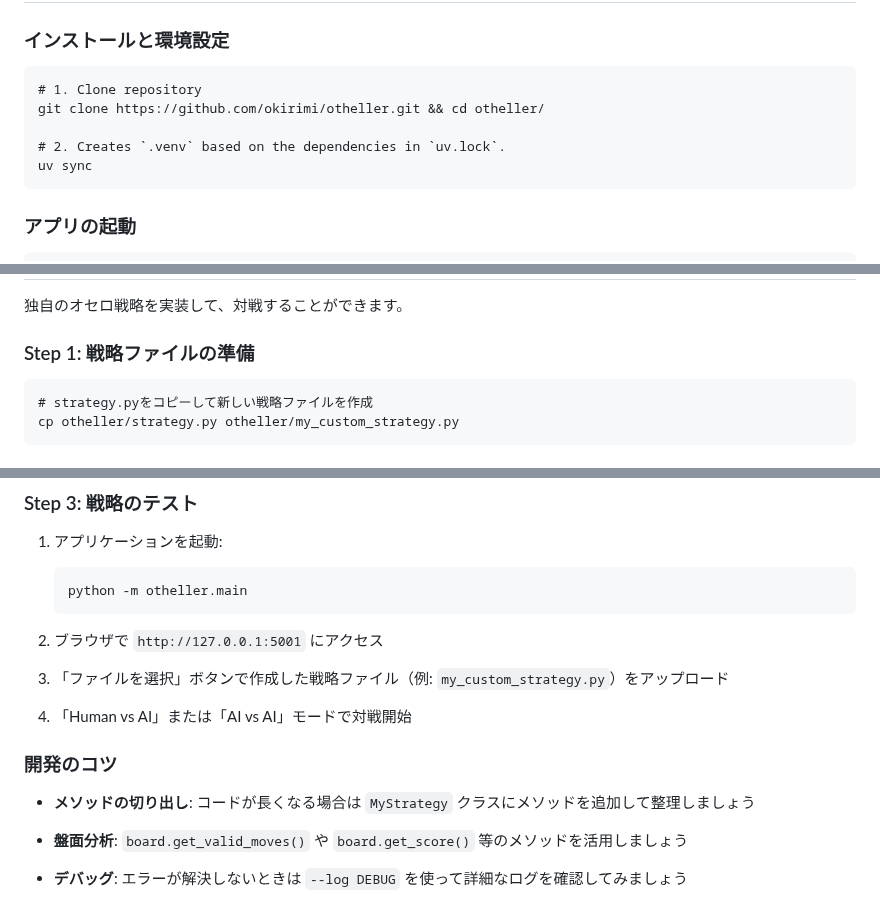
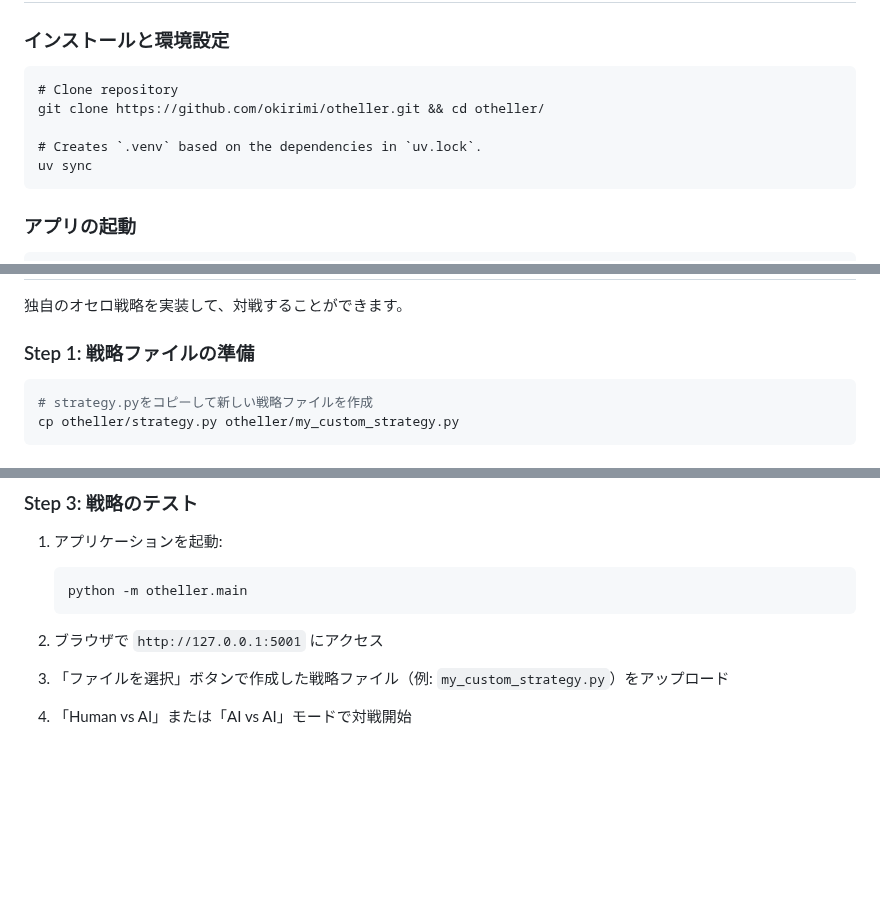
Before and after one commit to okirimi/otheller, a Markdown page: README.md, 3 parts joined by grey strips. Rendered like a GitHub page; blank space fills up the shorter version.

Commit message:
docs: readme

````diff
--- a/README.md
+++ b/README.md
@@ -12,10 +12,10 @@
 ### インストールと環境設定
 
 ```
-# 1. Clone repository
+# Clone repository
 git clone https://github.com/okirimi/otheller.git && cd otheller/
 
-# 2. Creates `.venv` based on the dependencies in `uv.lock`.
+# Creates `.venv` based on the dependencies in `uv.lock`.
 uv sync
 ```
 
@@ -36,7 +36,7 @@ python -m otheller.main --log <log_level>
 
 ### Step 1: 戦略ファイルの準備
 
-```
+```bash
 # strategy.pyをコピーして新しい戦略ファイルを作成
 cp otheller/strategy.py otheller/my_custom_strategy.py
 ```
@@ -101,11 +101,3 @@ return best_move
 3. 「ファイルを選択」ボタンで作成した戦略ファイル（例: `my_custom_strategy.py`）をアップロード
 
 4. 「Human vs AI」または「AI vs AI」モードで対戦開始
-
-### 開発のコツ
-
-- **メソッドの切り出し**: コードが長くなる場合は `MyStrategy` クラスにメソッドを追加して整理しましょう
-
-- **盤面分析**: `board.get_valid_moves()` や `board.get_score()` 等のメソッドを活用しましょう
-
-- **デバッグ**: エラーが解決しないときは `--log DEBUG` を使って詳細なログを確認してみましょう
````
